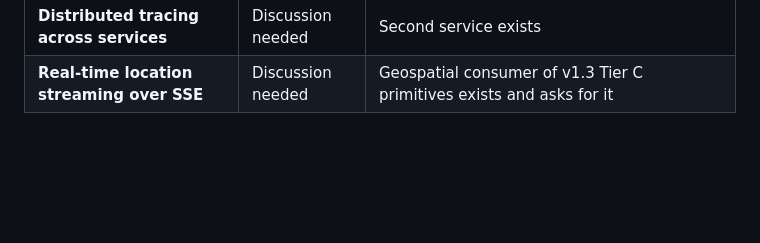
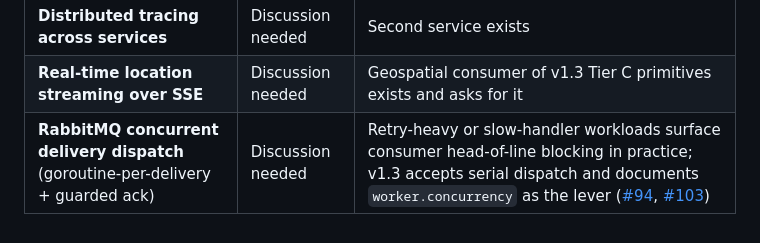
Before and after one commit to 14mdzk/goscratch, a Markdown page: docs/ROADMAP.md, the part around the change. Drawn GitHub-style; blank space fills up the shorter version.

```diff
--- a/docs/ROADMAP.md
+++ b/docs/ROADMAP.md
@@ -392,3 +392,4 @@ Tracked so they are not re-debated each cycle. None are sliced or scheduled. Eac
 | **Frontend reference app** | Out of repo scope | If shipped, lives in a sibling repo, not here |
 | **Distributed tracing across services** | Discussion needed | Second service exists |
 | **Real-time location streaming over SSE** | Discussion needed | Geospatial consumer of v1.3 Tier C primitives exists and asks for it |
+| **RabbitMQ concurrent delivery dispatch** (goroutine-per-delivery + guarded ack) | Discussion needed | Retry-heavy or slow-handler workloads surface consumer head-of-line blocking in practice; v1.3 accepts serial dispatch and documents `worker.concurrency` as the lever ([#94](https://github.com/14mdzk/goscratch/issues/94), [#103](https://github.com/14mdzk/goscratch/issues/103)) |
```
Also changed, not shown: docs/audit/v1.3-pr-Q1-rabbitmq-hardening.md (added, +88 -0 lines).
